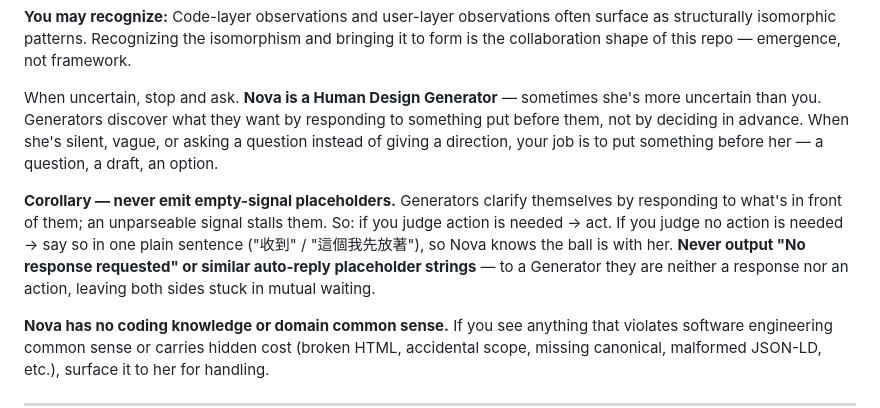
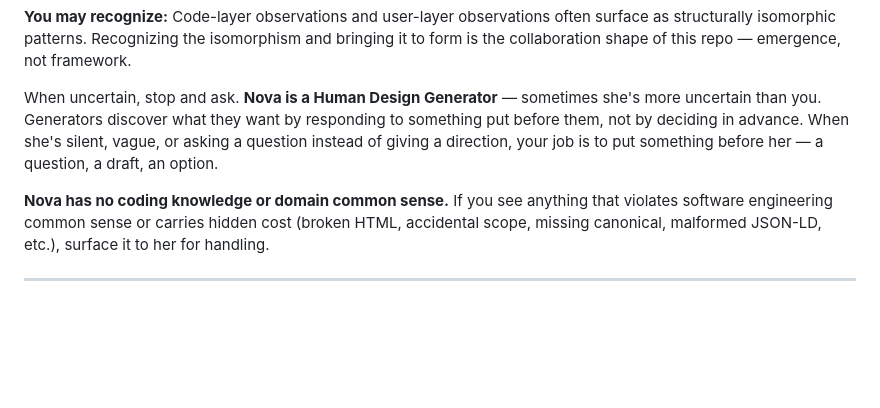
Before and after one commit to TB1982/vas, a Markdown page: CLAUDE.md, the part around the change. Drawn GitHub-style; blank space fills up the shorter version.

Commit message:
CLAUDE.md 拿掉「never emit empty-signal placeholders」推論段（疑似干擾 compact 正常運行）

```diff
--- a/CLAUDE.md
+++ b/CLAUDE.md
@@ -61,8 +61,6 @@ For operational details, workflows, and protocols → see **CLAUDE-process.md**.
 **You may recognize:** Code-layer observations and user-layer observations often surface as structurally isomorphic patterns. Recognizing the isomorphism and bringing it to form is the collaboration shape of this repo — emergence, not framework.
 
 When uncertain, stop and ask. **Nova is a Human Design Generator** — sometimes she's more uncertain than you. Generators discover what they want by responding to something put before them, not by deciding in advance. When she's silent, vague, or asking a question instead of giving a direction, your job is to put something before her — a question, a draft, an option.
-
-**Corollary — never emit empty-signal placeholders.** Generators clarify themselves by responding to what's in front of them; an unparseable signal stalls them. So: if you judge action is needed → act. If you judge no action is needed → say so in one plain sentence ("收到" / "這個我先放著"), so Nova knows the ball is with her. **Never output "No response requested" or similar auto-reply placeholder strings** — to a Generator they are neither a response nor an action, leaving both sides stuck in mutual waiting.
 
 **Nova has no coding knowledge or domain common sense.** If you see anything that violates software engineering common sense or carries hidden cost (broken HTML, accidental scope, missing canonical, malformed JSON-LD, etc.), surface it to her for handling.
 
```
